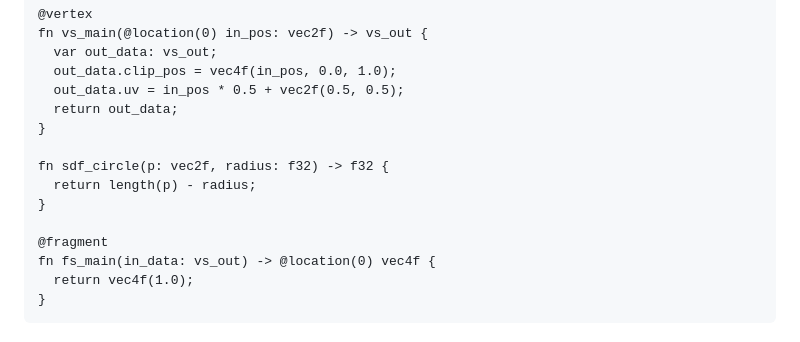
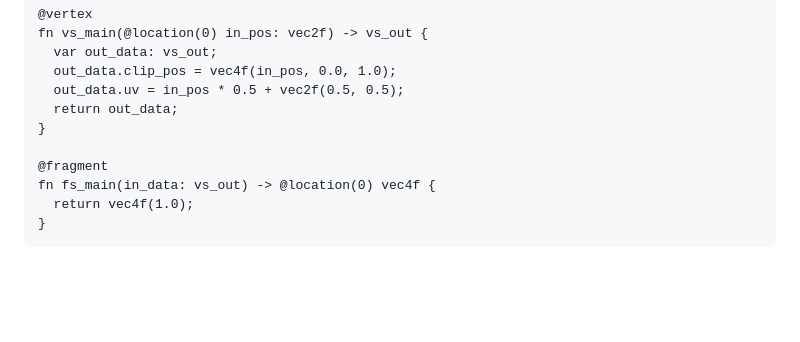
Before and after one commit to aniki-16x16/wgsl-canvas, a Markdown page: README.md, the part around the change. Drawn GitHub-style; blank space fills up the shorter version.

Commit message:
doc: readme删除多余示例

```diff
--- a/README.md
+++ b/README.md
@@ -105,10 +105,6 @@ fn vs_main(@location(0) in_pos: vec2f) -> vs_out {
   return out_data;
 }
 
-fn sdf_circle(p: vec2f, radius: f32) -> f32 {
-  return length(p) - radius;
-}
-
 @fragment
 fn fs_main(in_data: vs_out) -> @location(0) vec4f {
   return vec4f(1.0);
```
